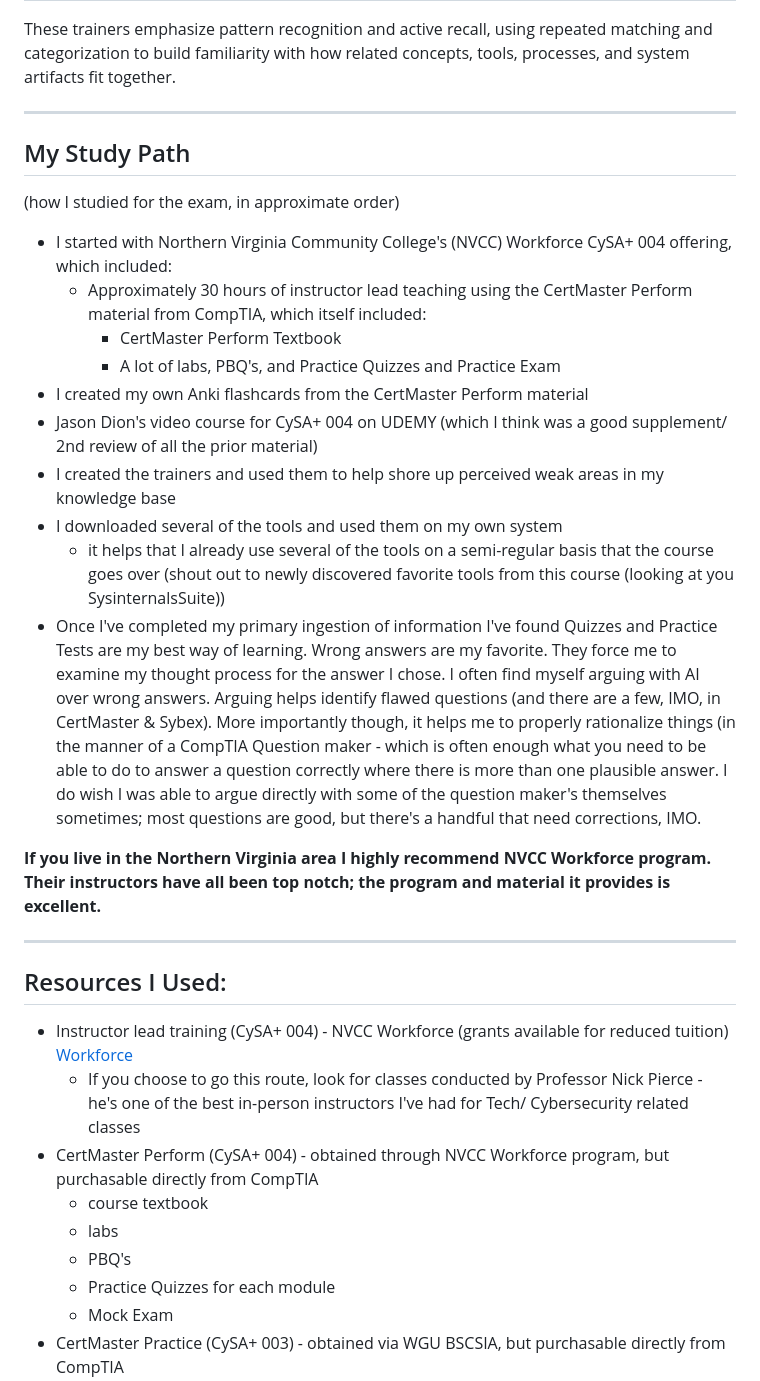
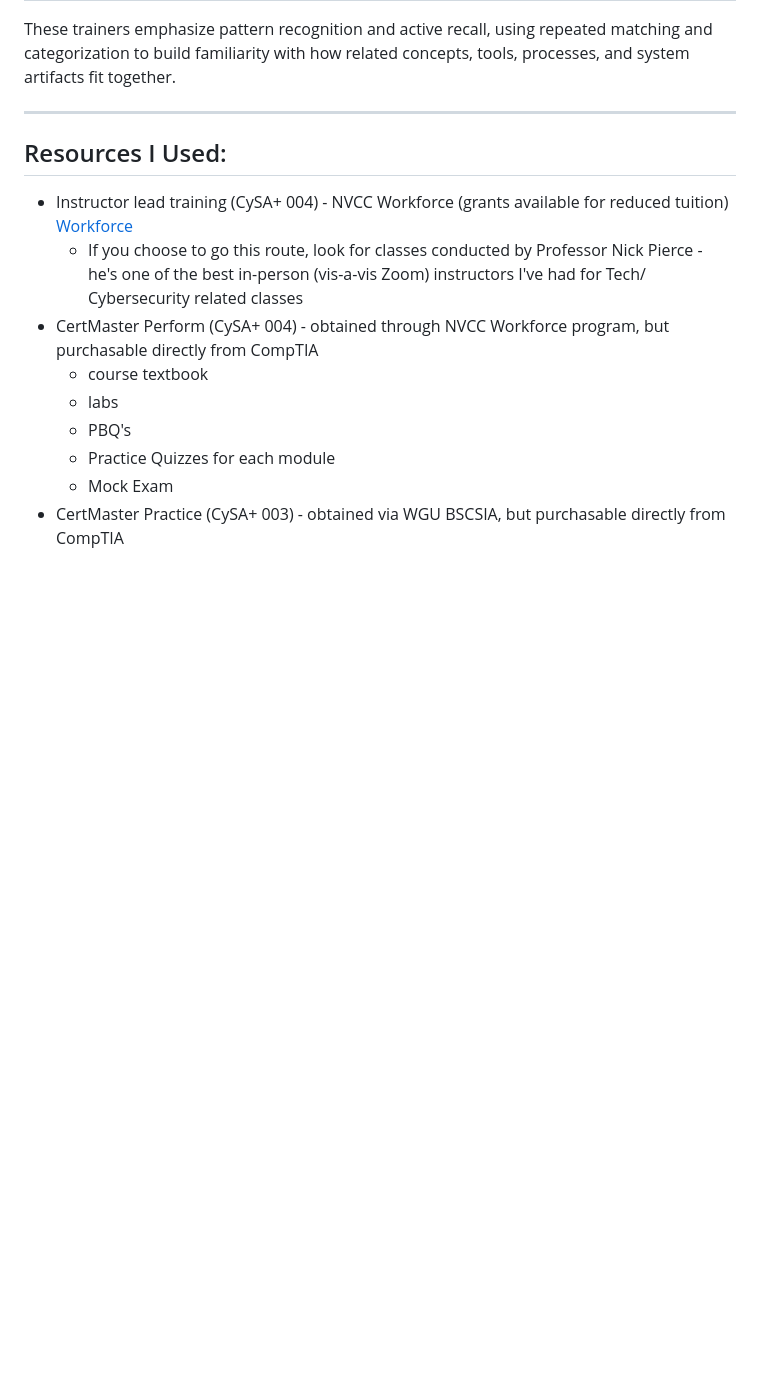
Before and after one commit to UGL13RTH4NU/CySA-004, a Markdown page: README.md, the part around one of its changes. GitHub-like rendering; blank space fills up the shorter version.

```diff
--- a/README.md
+++ b/README.md
@@ -51,30 +51,10 @@ These trainers emphasize pattern recognition and active recall, using repeated m
 
 ---
 
-## My Study Path
-
-(how I studied for the exam, in approximate order)
-
-- I started with Northern Virginia Community College's (NVCC) Workforce CySA+ 004 offering, which included:
-  - Approximately 30 hours of instructor lead teaching using the CertMaster Perform material from CompTIA, which itself included:
-    - CertMaster Perform Textbook
-    - A lot of labs, PBQ's, and Practice Quizzes and Practice Exam
-- I created my own Anki flashcards from the CertMaster Perform material
-- Jason Dion's video course for CySA+ 004 on UDEMY (which I think was a good supplement/ 2nd review of all the prior material)
-- I created the trainers and used them to help shore up perceived weak areas in my knowledge base
-- I downloaded several of the tools and used them on my own system
-  - it  helps that I already use several of the tools on a semi-regular basis that the course goes over (shout out to newly discovered favorite tools from this course (looking at you SysinternalsSuite))
-- Once I've completed my primary ingestion of information I've found Quizzes and Practice Tests are my best way of learning. Wrong answers are my favorite. They force me to examine my thought process for the answer I chose. I often find myself arguing with AI over wrong answers. Arguing helps identify flawed questions (and there are a few, IMO, in CertMaster & Sybex). More importantly though, it helps me to properly rationalize things (in the manner of a CompTIA Question maker - which is often enough what you need to be able to do to answer a question correctly where there is more than one plausible answer. I do wish I was able to argue directly with some of the question maker's themselves sometimes; most questions are good, but there's a handful that need corrections, IMO.
-
-
-**If you live in the Northern Virginia area I highly recommend NVCC Workforce program. Their instructors have all been top notch; the program and material it provides is excellent.**
-
----
-
 ## Resources I Used:
 
 - Instructor lead training (CySA+ 004) - NVCC Workforce (grants available for reduced tuition) [Workforce](https://www.nvcc.edu/academics/workforce/index.html)
-  - If you choose to go this route, look for classes conducted by Professor Nick Pierce - he's one of the best in-person instructors I've had for Tech/ Cybersecurity related classes
+  - If you choose to go this route, look for classes conducted by Professor Nick Pierce - he's one of the best in-person (vis-a-vis Zoom) instructors I've had for Tech/ Cybersecurity related classes
 - CertMaster Perform (CySA+ 004) - obtained through NVCC Workforce program, but purchasable directly from CompTIA
   - course textbook
   - labs
```
Also changed, not shown: other parts of README.md (+4 -0 lines).
